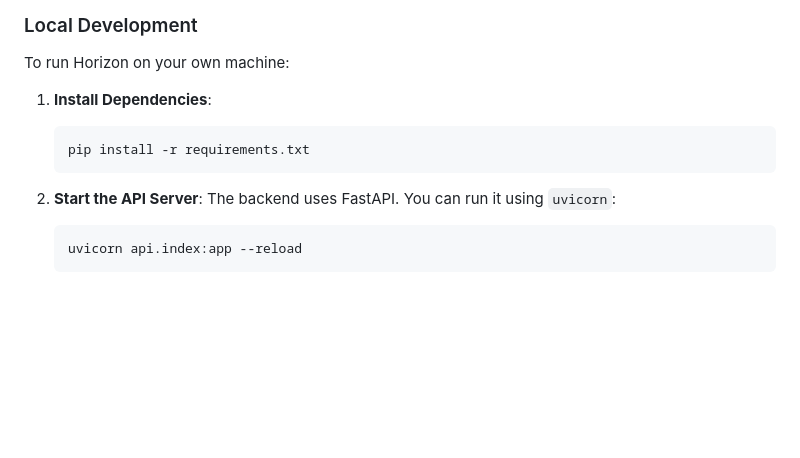
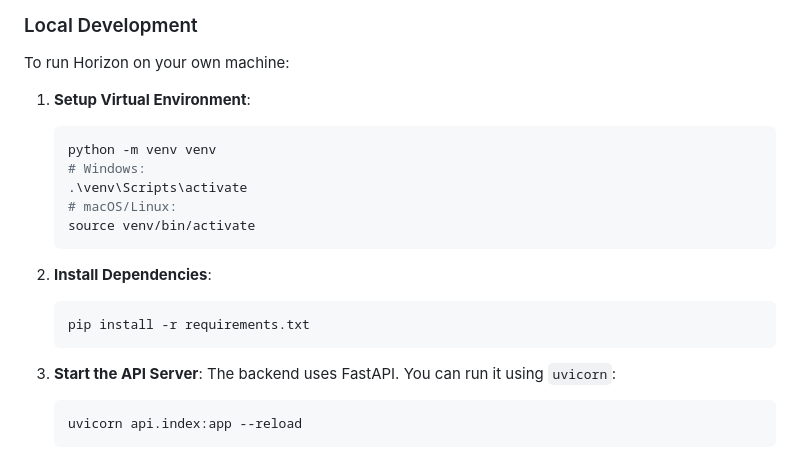
Before and after one commit to dhruvhaldar/horizon, a Markdown page: README.md, the part around the change. Drawn GitHub-style; blank space fills up the shorter version.

````diff
--- a/README.md
+++ b/README.md
@@ -28,11 +28,19 @@ Horizon is designed to run as a serverless mathematical engine.
 ### Local Development
 To run Horizon on your own machine:
 
-1. **Install Dependencies**:
+1. **Setup Virtual Environment**:
+   ```bash
+   python -m venv venv
+   # Windows:
+   .\venv\Scripts\activate
+   # macOS/Linux:
+   source venv/bin/activate
+   ```
+2. **Install Dependencies**:
    ```bash
    pip install -r requirements.txt
    ```
-2. **Start the API Server**:
+3. **Start the API Server**:
    The backend uses FastAPI. You can run it using `uvicorn`:
    ```bash
    uvicorn api.index:app --reload
````
